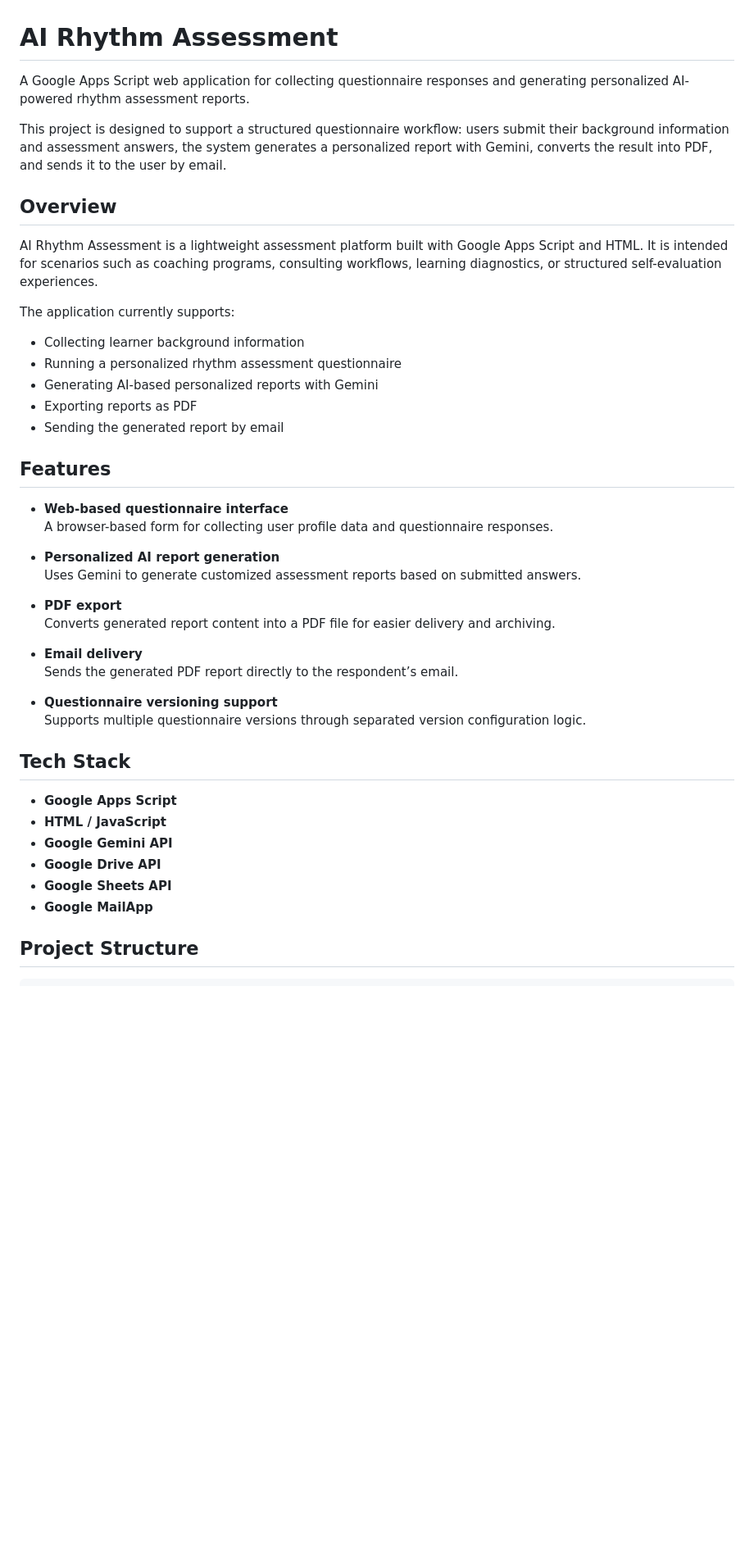
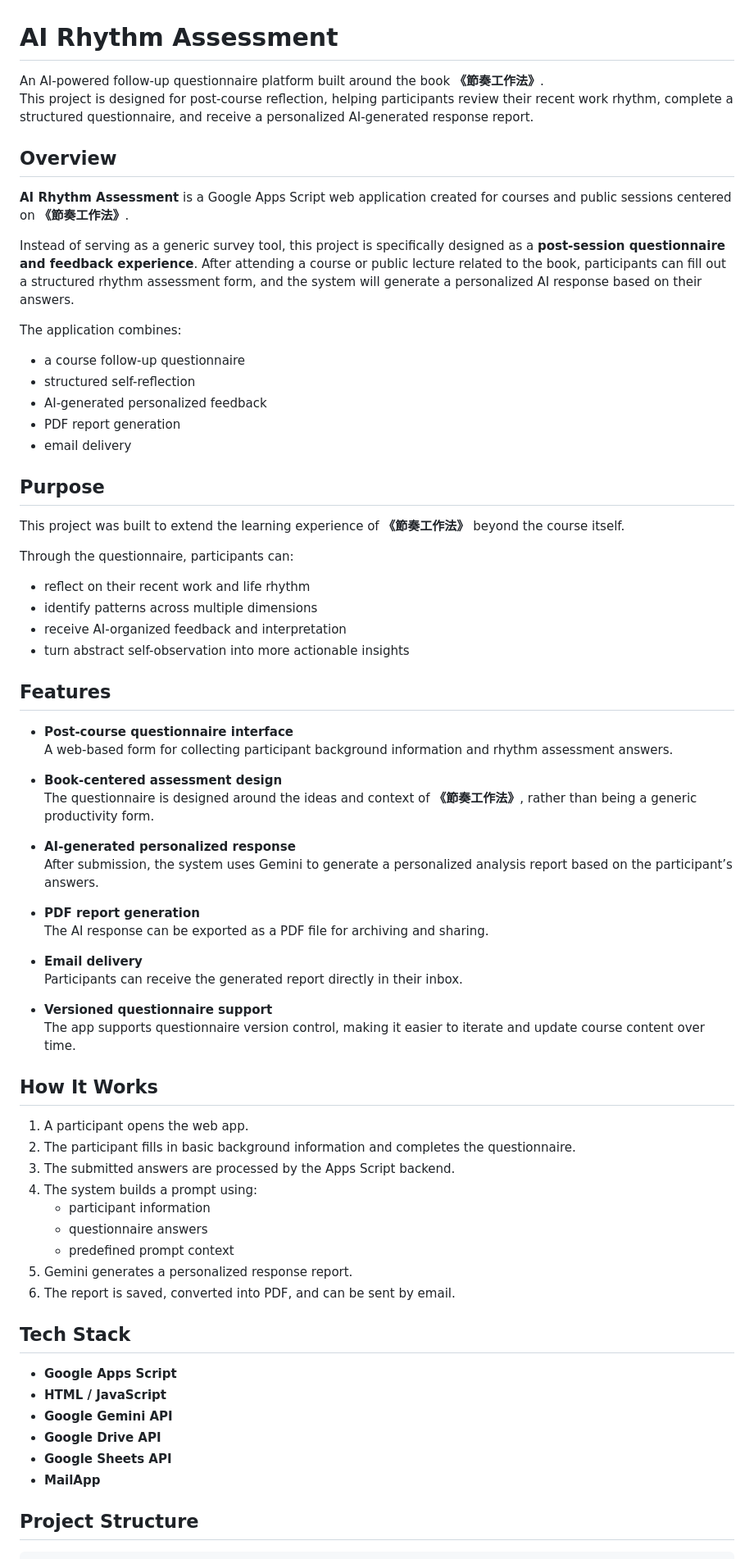
Before and after one commit to YCNeo/ai-rhythm-assessment, a Markdown page: README.md, the part around one of its changes. Shown at 82% size. Drawn GitHub-style; blank space fills up the shorter version.

```diff
--- a/README.md
+++ b/README.md
@@ -1,37 +1,64 @@
 # AI Rhythm Assessment
 
-A Google Apps Script web application for collecting questionnaire responses and generating personalized AI-powered rhythm assessment reports.
-
-This project is designed to support a structured questionnaire workflow: users submit their background information and assessment answers, the system generates a personalized report with Gemini, converts the result into PDF, and sends it to the user by email.
+An AI-powered follow-up questionnaire platform built around the book **《節奏工作法》**.
+This project is designed for post-course reflection, helping participants review their recent work rhythm, complete a structured questionnaire, and receive a personalized AI-generated response report.
 
 ## Overview
 
-AI Rhythm Assessment is a lightweight assessment platform built with Google Apps Script and HTML. It is intended for scenarios such as coaching programs, consulting workflows, learning diagnostics, or structured self-evaluation experiences.
+**AI Rhythm Assessment** is a Google Apps Script web application created for courses and public sessions centered on **《節奏工作法》**.
 
-The application currently supports:
+Instead of serving as a generic survey tool, this project is specifically designed as a **post-session questionnaire and feedback experience**. After attending a course or public lecture related to the book, participants can fill out a structured rhythm assessment form, and the system will generate a personalized AI response based on their answers.
 
-- Collecting learner background information
-- Running a personalized rhythm assessment questionnaire
-- Generating AI-based personalized reports with Gemini
-- Exporting reports as PDF
-- Sending the generated report by email
+The application combines:
+
+- a course follow-up questionnaire
+- structured self-reflection
+- AI-generated personalized feedback
+- PDF report generation
+- email delivery
+
+## Purpose
+
+This project was built to extend the learning experience of **《節奏工作法》** beyond the course itself.
+
+Through the questionnaire, participants can:
+
+- reflect on their recent work and life rhythm
+- identify patterns across multiple dimensions
+- receive AI-organized feedback and interpretation
+- turn abstract self-observation into more actionable insights
 
 ## Features
 
-- **Web-based questionnaire interface**
-  A browser-based form for collecting user profile data and questionnaire responses.
+- **Post-course questionnaire interface**
+  A web-based form for collecting participant background information and rhythm assessment answers.
 
-- **Personalized AI report generation**
-  Uses Gemini to generate customized assessment reports based on submitted answers.
+- **Book-centered assessment design**
+  The questionnaire is designed around the ideas and context of **《節奏工作法》**, rather than being a generic productivity form.
 
-- **PDF export**
-  Converts generated report content into a PDF file for easier delivery and archiving.
+- **AI-generated personalized response**
+  After submission, the system uses Gemini to generate a personalized analysis report based on the participant’s answers.
+
+- **PDF report generation**
+  The AI response can be exported as a PDF file for archiving and sharing.
 
 - **Email delivery**
-  Sends the generated PDF report directly to the respondent’s email.
+  Participants can receive the generated report directly in their inbox.
 
-- **Questionnaire versioning support**
-  Supports multiple questionnaire versions through separated version configuration logic.
+- **Versioned questionnaire support**
+  The app supports questionnaire version control, making it easier to iterate and update course content over time.
+
+## How It Works
+
+1. A participant opens the web app.
+2. The participant fills in basic background information and completes the questionnaire.
+3. The submitted answers are processed by the Apps Script backend.
+4. The system builds a prompt using:
+   - participant information
+   - questionnaire answers
+   - predefined prompt context
+5. Gemini generates a personalized response report.
+6. The report is saved, converted into PDF, and can be sent by email.
 
 ## Tech Stack
 
@@ -40,7 +67,7 @@ The application currently supports:
 - **Google Gemini API**
 - **Google Drive API**
 - **Google Sheets API**
-- **Google MailApp**
+- **MailApp**
 
 ## Project Structure
 
```
Also changed, not shown: other parts of README.md (+65 -106 lines).
